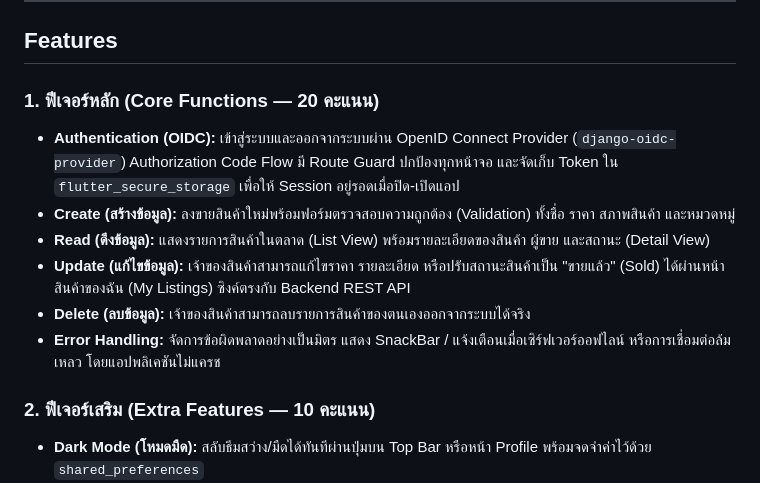
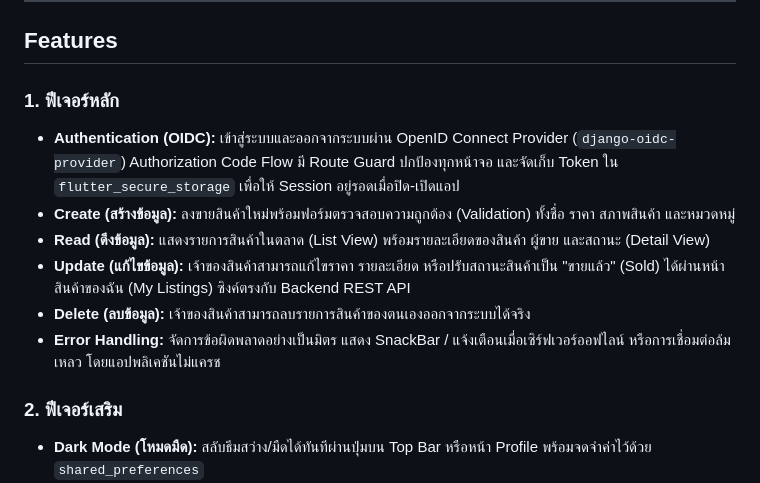
Before and after one commit to BabyPolarisu/MobileProject, a Markdown page: README.md, the part around one of its changes. Rendered like a GitHub page.

Commit message:
Revise feature descriptions and add screenshots
Updated feature sections and added screenshots to README.

```diff
--- a/README.md
+++ b/README.md
@@ -10,7 +10,7 @@ UniMarket คือแพลตฟอร์มตลาดนัดออนไ
 
 ##  Features
 
-###  1. ฟีเจอร์หลัก (Core Functions — 20 คะแนน)
+###  1. ฟีเจอร์หลัก
 *  **Authentication (OIDC):** เข้าสู่ระบบและออกจากระบบผ่าน OpenID Connect Provider (`django-oidc-provider`) Authorization Code Flow มี Route Guard ปกป้องทุกหน้าจอ และจัดเก็บ Token ใน `flutter_secure_storage` เพื่อให้ Session อยู่รอดเมื่อปิด-เปิดแอป
 *  **Create (สร้างข้อมูล):** ลงขายสินค้าใหม่พร้อมฟอร์มตรวจสอบความถูกต้อง (Validation) ทั้งชื่อ ราคา สภาพสินค้า และหมวดหมู่
 *  **Read (ดึงข้อมูล):** แสดงรายการสินค้าในตลาด (List View) พร้อมรายละเอียดของสินค้า ผู้ขาย และสถานะ (Detail View)
@@ -18,7 +18,7 @@ UniMarket คือแพลตฟอร์มตลาดนัดออนไ
 *  **Delete (ลบข้อมูล):** เจ้าของสินค้าสามารถลบรายการสินค้าของตนเองออกจากระบบได้จริง
 *  **Error Handling:** จัดการข้อผิดพลาดอย่างเป็นมิตร แสดง SnackBar / แจ้งเตือนเมื่อเซิร์ฟเวอร์ออฟไลน์ หรือการเชื่อมต่อล้มเหลว โดยแอปพลิเคชันไม่แครช
 
-###  2. ฟีเจอร์เสริม (Extra Features — 10 คะแนน)
+###  2. ฟีเจอร์เสริม
 *  **Dark Mode (โหมดมืด):** สลับธีมสว่าง/มืดได้ทันทีผ่านปุ่มบน Top Bar หรือหน้า Profile พร้อมจดจำค่าไว้ด้วย `shared_preferences`
 *  **Real-time Search & Multi-Filter:** ค้นหาชื่อและคำอธิบายสินค้าแบบเรียลไทม์ พร้อมกรองตาม 8 หมวดหมู่ และสภาพสินค้า (มือหนึ่ง / มือสอง)
 *  **Chat System:** ห้องสนทนาสอบถามสินค้าระหว่างผู้ซื้อและผู้ขาย
```
Also changed, not shown: other parts of README.md (+3 -0 lines).
